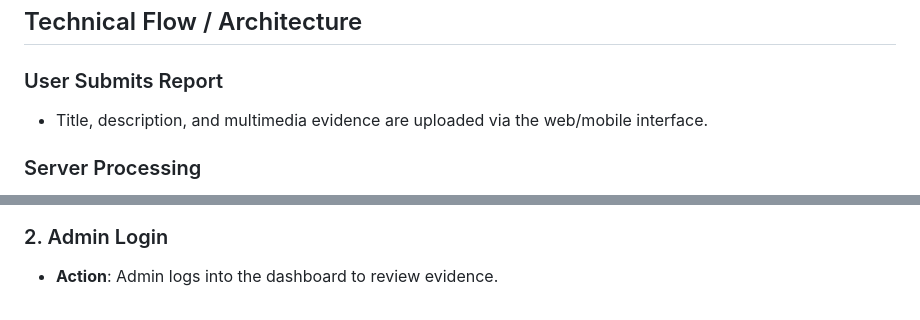
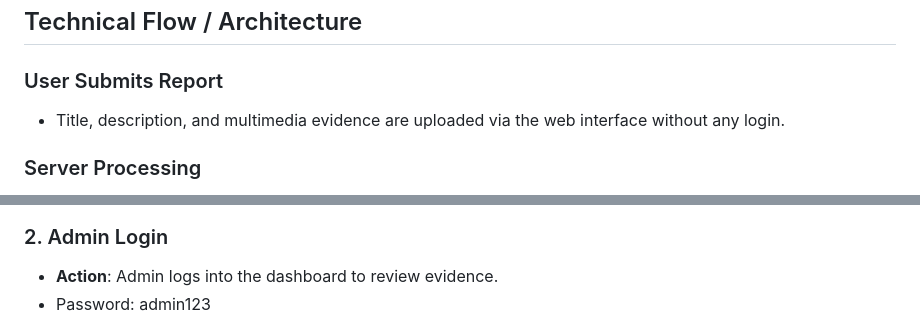
Before and after one commit to ReaalSATYAM/WhistleBlower, a Markdown page: README.md, 2 parts joined by grey strips. Drawn GitHub-style.

```diff
--- a/README.md
+++ b/README.md
@@ -64,7 +64,7 @@ A decentralized platform for securely submitting and reviewing complaints or rep
 ## Technical Flow / Architecture
 
 ### User Submits Report
-- Title, description, and multimedia evidence are uploaded via the web/mobile interface.
+- Title, description, and multimedia evidence are uploaded via the web interface without any login.
 
 ### Server Processing
 - Backend stores the report in the database and uploads files to server storage.
@@ -131,6 +131,7 @@ The live demo showcases:
 
 ### 2. Admin Login
    - **Action**: Admin logs into the dashboard to review evidence.
+   - Password: admin123
    - ![Admin Login](adminLogin.png)
 
 ### 3. Process the Evidence Using AI Models and Accept/Reject it.
```
